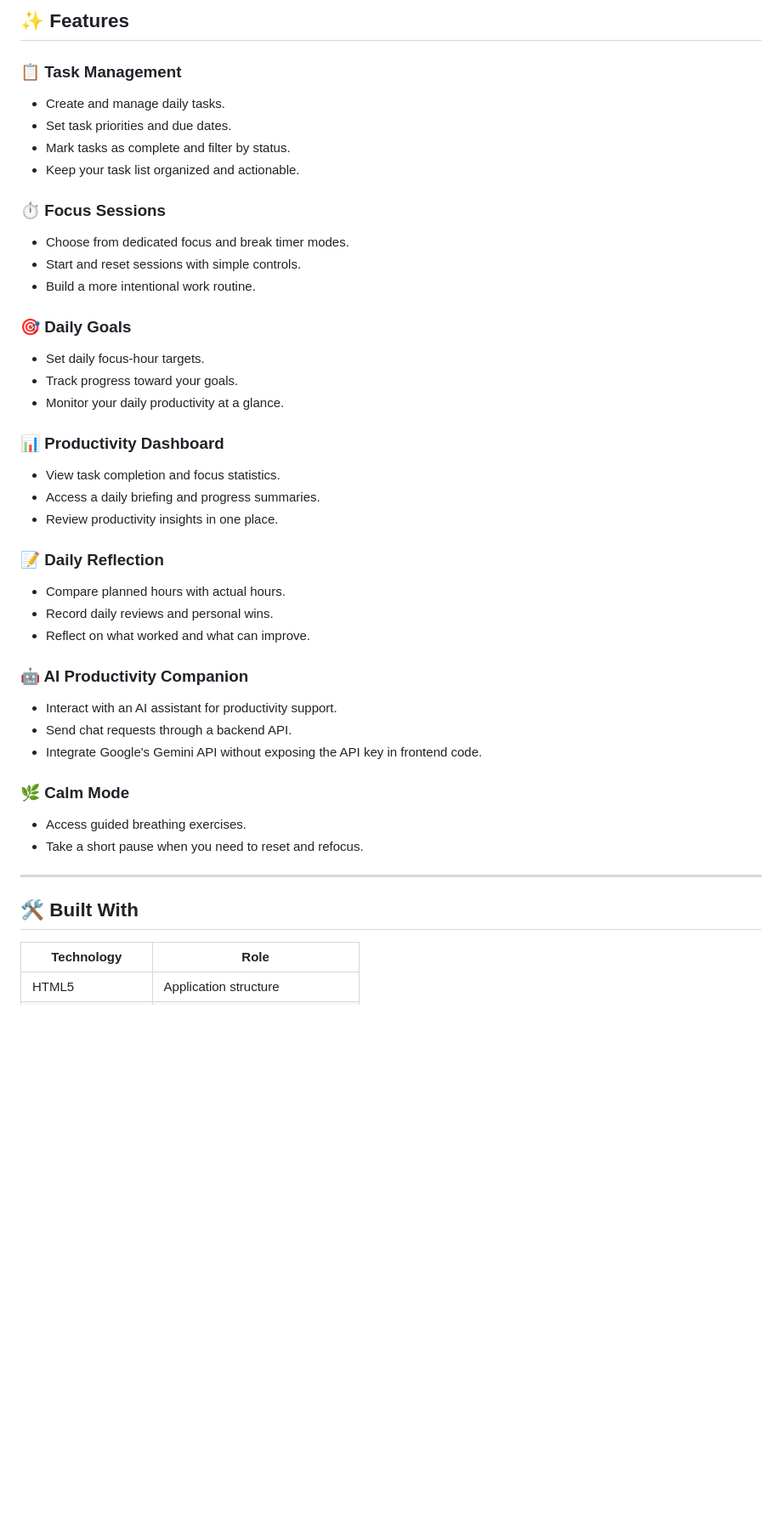
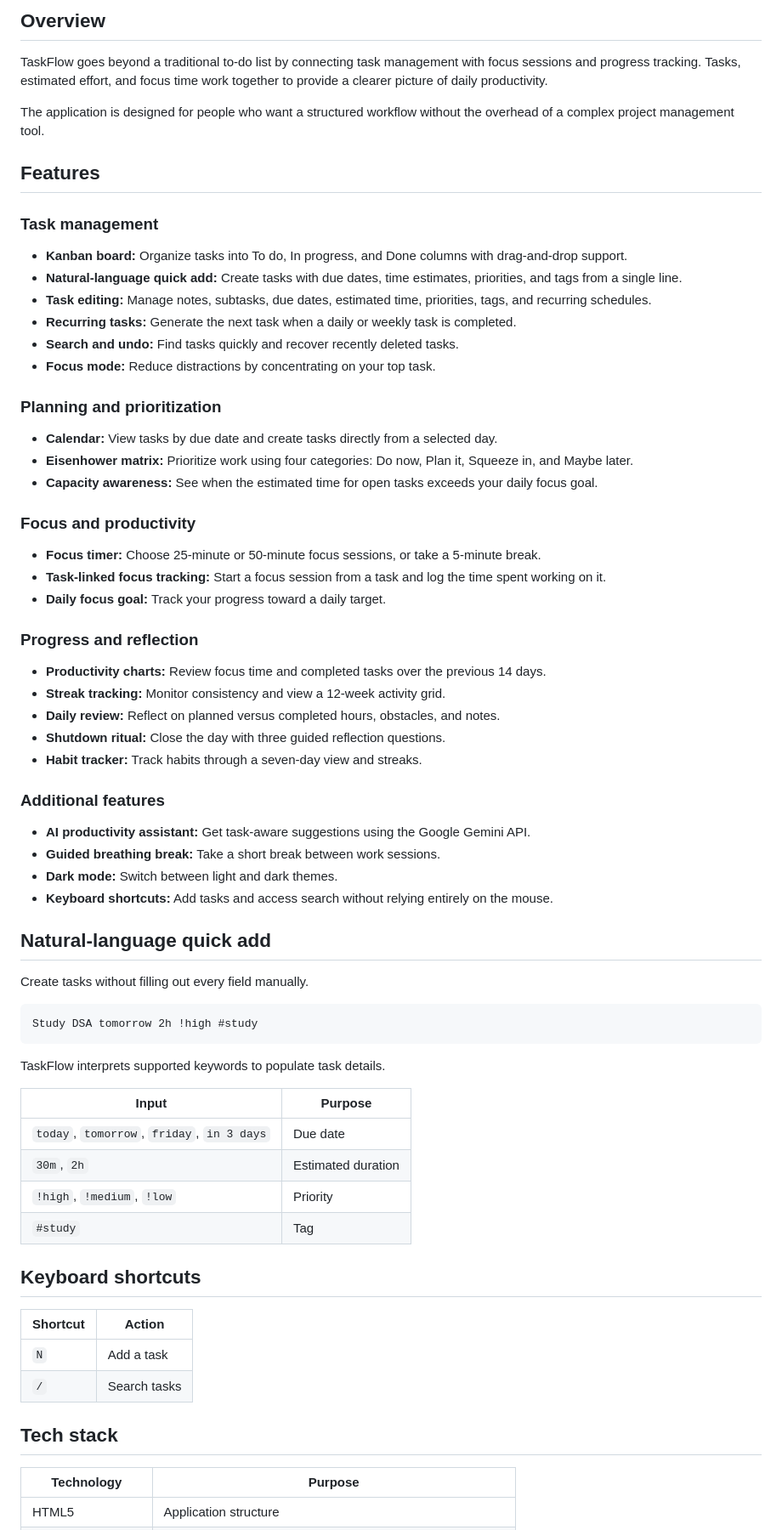
Before and after one commit to ShreyaSankpal/TaskFlow, a Markdown page: README.md, the part around one of its changes. Shown at 85% size. Rendered like a GitHub page; blank space fills up the shorter version.

Commit message:
polish TaskFlow README

````diff
--- a/README.md
+++ b/README.md
@@ -10,45 +15,69 @@ The goal is simple: spend less time managing your day and more time making progr
 
-## ✨ Features
+## Overview
 
-### 📋 Task Management
-- Create and manage daily tasks.
-- Set task priorities and due dates.
-- Mark tasks as complete and filter by status.
-- Keep your task list organized and actionable.
+TaskFlow goes beyond a traditional to-do list by connecting task management with focus sessions and progress tracking. Tasks, estimated effort, and focus time work together to provide a clearer picture of daily productivity.
 
-### ⏱️ Focus Sessions
-- Choose from dedicated focus and break timer modes.
-- Start and reset sessions with simple controls.
-- Build a more intentional work routine.
+The application is designed for people who want a structured workflow without the overhead of a complex project management tool.
 
-### 🎯 Daily Goals
-- Set daily focus-hour targets.
-- Track progress toward your goals.
-- Monitor your daily productivity at a glance.
+## Features
 
-### 📊 Productivity Dashboard
-- View task completion and focus statistics.
-- Access a daily briefing and progress summaries.
-- Review productivity insights in one place.
+### Task management
+- **Kanban board:** Organize tasks into To do, In progress, and Done columns with drag-and-drop support.
+- **Natural-language quick add:** Create tasks with due dates, time estimates, priorities, and tags from a single line.
+- **Task editing:** Manage notes, subtasks, due dates, estimated time, priorities, tags, and recurring schedules.
+- **Recurring tasks:** Generate the next task when a daily or weekly task is completed.
+- **Search and undo:** Find tasks quickly and recover recently deleted tasks.
+- **Focus mode:** Reduce distractions by concentrating on your top task.
 
-### 📝 Daily Reflection
-- Compare planned hours with actual hours.
-- Record daily reviews and personal wins.
-- Reflect on what worked and what can improve.
+### Planning and prioritization
+- **Calendar:** View tasks by due date and create tasks directly from a selected day.
+- **Eisenhower matrix:** Prioritize work using four categories: Do now, Plan it, Squeeze in, and Maybe later.
+- **Capacity awareness:** See when the estimated time for open tasks exceeds your daily focus goal.
 
-### 🤖 AI Productivity Companion
-- Interact with an AI assistant for productivity support.
-- Send chat requests through a backend API.
-- Integrate Google's Gemini API without exposing the API key in frontend code.
+### Focus and productivity
+- **Focus timer:** Choose 25-minute or 50-minute focus sessions, or take a 5-minute break.
+- **Task-linked focus tracking:** Start a focus session from a task and log the time spent working on it.
+- **Daily focus goal:** Track your progress toward a daily target.
 
-### 🌿 Calm Mode
-- Access guided breathing exercises.
-- Take a short pause when you need to reset and refocus.
+### Progress and reflection
+- **Productivity charts:** Review focus time and completed tasks over the previous 14 days.
+- **Streak tracking:** Monitor consistency and view a 12-week activity grid.
+- **Daily review:** Reflect on planned versus completed hours, obstacles, and notes.
+- **Shutdown ritual:** Close the day with three guided reflection questions.
+- **Habit tracker:** Track habits through a seven-day view and streaks.
 
----
+### Additional features
+- **AI productivity assistant:** Get task-aware suggestions using the Google Gemini API.
+- **Guided breathing break:** Take a short break between work sessions.
+- **Dark mode:** Switch between light and dark themes.
+- **Keyboard shortcuts:** Add tasks and access search without relying entirely on the mouse.
 
-## 🛠️ Built With
+## Natural-language quick add
 
-| Technology | Role |
-|---|---|
+Create tasks without filling out every field manually.
+
+```text
+Study DSA tomorrow 2h !high #study
+```
+
+TaskFlow interprets supported keywords to populate task details.
+
+| Input | Purpose |
+| --- | --- |
+| `today`, `tomorrow`, `friday`, `in 3 days` | Due date |
+| `30m`, `2h` | Estimated duration |
+| `!high`, `!medium`, `!low` | Priority |
+| `#study` | Tag |
+
+## Keyboard shortcuts
+
+| Shortcut | Action |
+| --- | --- |
+| `N` | Add a task |
+| `/` | Search tasks |
+
+## Tech stack
+
+| Technology | Purpose |
+| --- | --- |
 | HTML5 | Application structure |
````
Also changed, not shown: other parts of README.md (+114 -64 lines).
